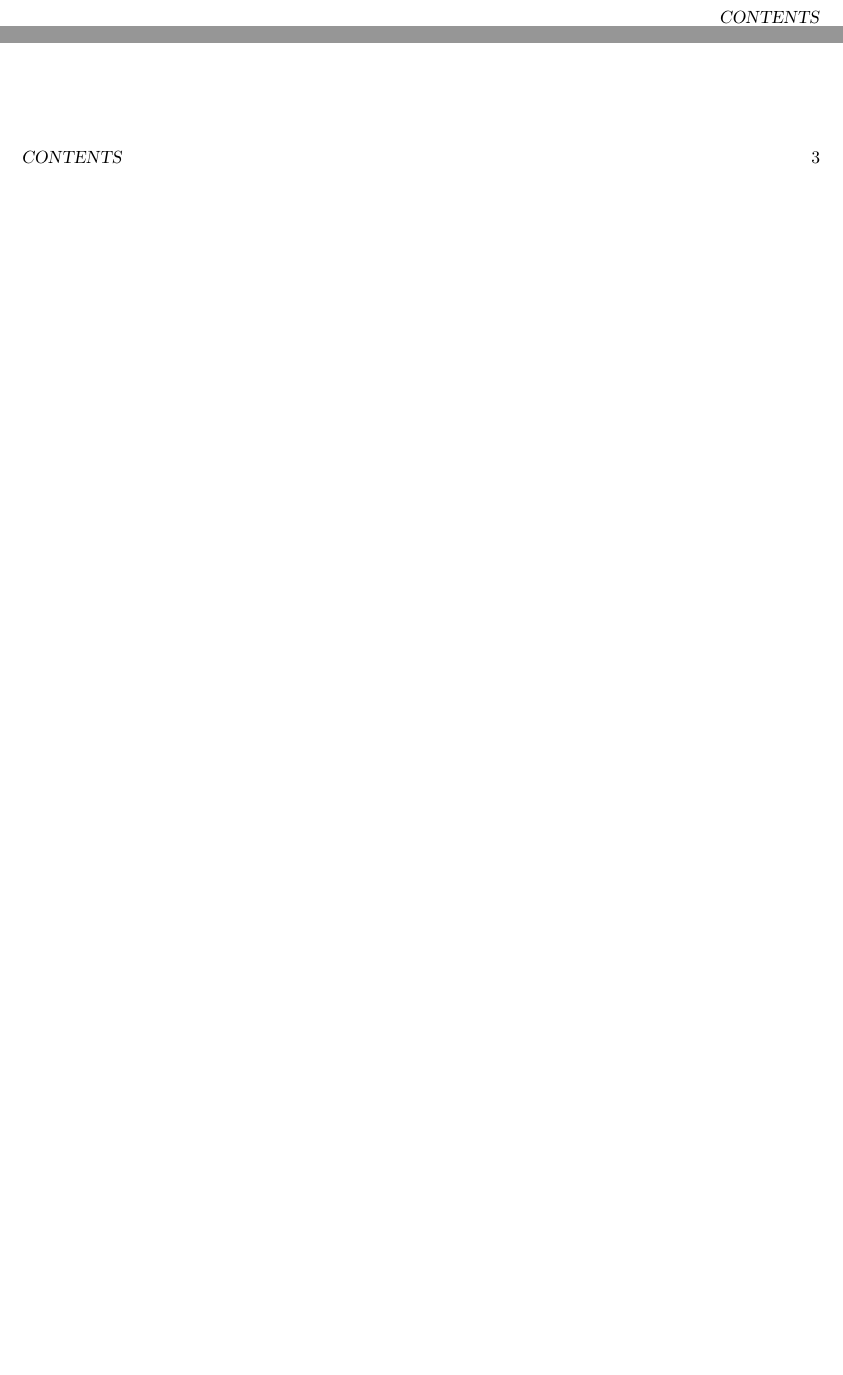
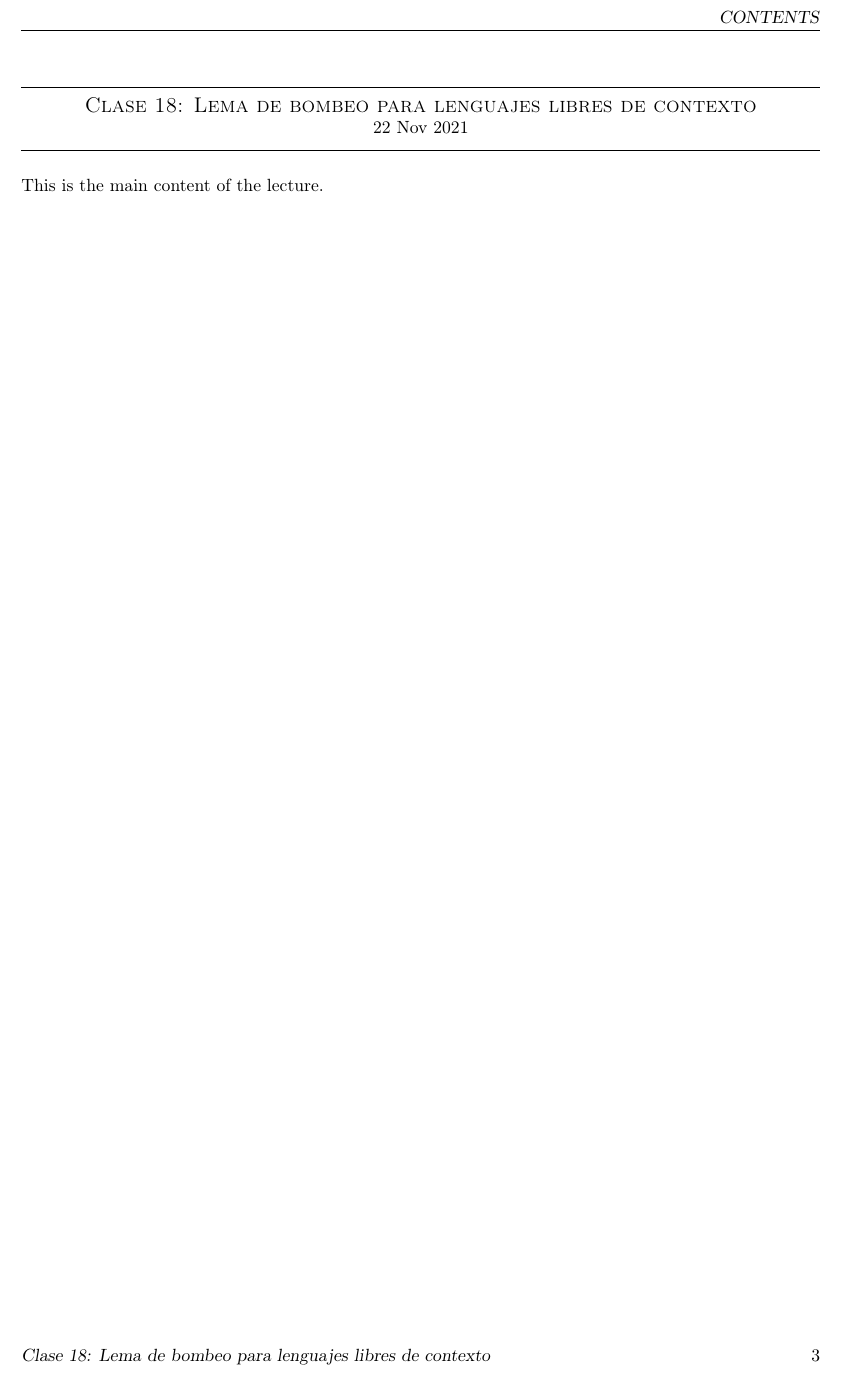
Before and after one commit to MatiasDuhalde/UC-2021-2, a LaTeX document (IIC2223/notes/master/master.tex, which reads IIC2223/notes/clase_18/clase_18.tex): two parts of page 3 of 3 before the commit and part of page 3 of 3 after it, the two joined at a grey line, cut so that both start at the same text, the shorter picture padded with empty space. Compiled offline with pdfLaTeX.

Commit message:
:sparkles: Add class 18 base tex file

```diff
--- /dev/null
+++ b/IIC2223/notes/clase_18/clase_18.tex
@@ -0,0 +1,4 @@
+\lecture{18}{22 Nov 2021}{Lema de bombeo para lenguajes libres de contexto}
+
+
+This is the main content of the lecture.
--- a/IIC2223/notes/master/master.tex
+++ b/IIC2223/notes/master/master.tex
@@ -10,7 +10,7 @@
 \newpage
 
 % start lectures
-\subfile{../clase_01/clase_01.tex}
+\subfile{../clase_18/clase_18.tex}
 % end lectures
 
 \end{document}
```
